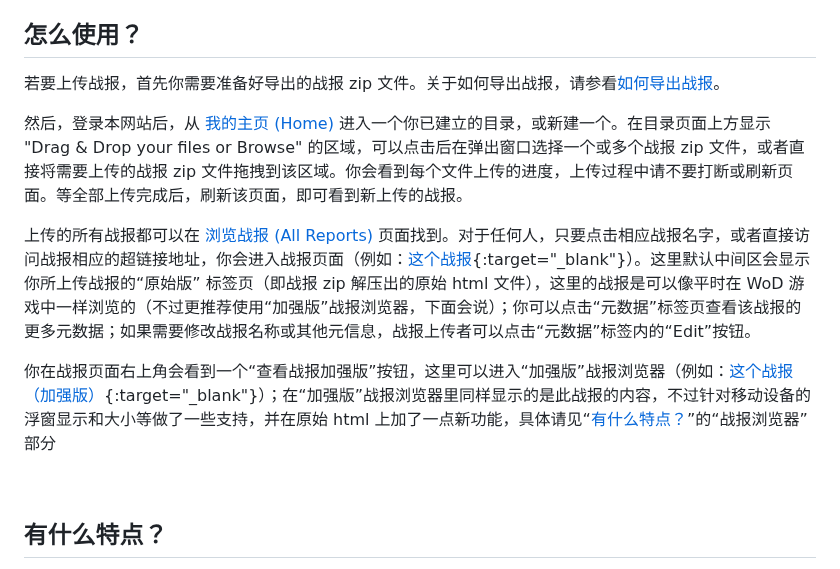
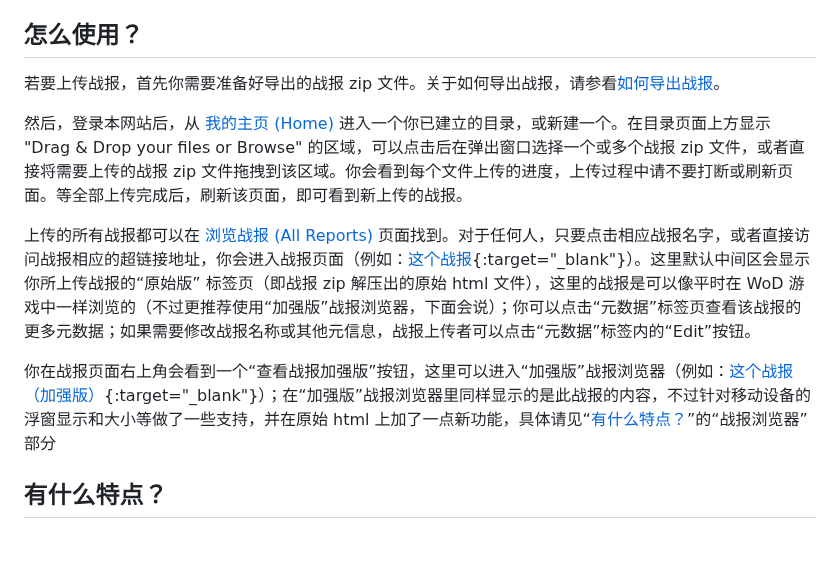
Before and after one commit to everbird/ohmywod, a Markdown page: README.md, the part around one of its changes. GitHub-like rendering; blank space fills up the shorter version.

```diff
--- a/README.md
+++ b/README.md
@@ -18,9 +16,7 @@
 
 上传的所有战报都可以在 [浏览战报 (All Reports)](https://wod.everbird.me/r/all) 页面找到。对于任何人，只要点击相应战报名字，或者直接访问战报相应的超链接地址，你会进入战报页面（例如：[这个战报](https://wod.everbird.me//r/report/126){:target="_blank"}）。这里默认中间区会显示你所上传战报的“原始版” 标签页（即战报 zip 解压出的原始 html 文件），这里的战报是可以像平时在 WoD 游戏中一样浏览的（不过更推荐使用“加强版”战报浏览器，下面会说）；你可以点击“元数据”标签页查看该战报的更多元数据；如果需要修改战报名称或其他元信息，战报上传者可以点击“元数据”标签内的“Edit”按钮。
 
-你在战报页面右上角会看到一个“查看战报加强版”按钮，这里可以进入“加强版”战报浏览器（例如：[这个战报（加强版）](https://wod.everbird.me/r/report/126/reader/){:target="_blank"}）；在“加强版”战报浏览器里同样显示的是此战报的内容，不过针对移动设备的浮窗显示和大小等做了一些支持，并在原始 html 上加了一点新功能，具体请见“[有什么特点？](#features)”的“战报浏览器”部分
-
-<br>
+你在战报页面右上角会看到一个“查看战报加强版”按钮，这里可以进入“加强版”战报浏览器（例如：[这个战报（加强版）](https://wod.everbird.me/r/report/126/reader/){:target="_blank"}）；在“加强版”战报浏览器里同样显示的是此战报的内容，不过针对移动设备的浮窗显示和大小等做了一些支持，并在原始 html 上加了一点新功能，具体请见“[有什么特点？](#有什么特点？)”的“战报浏览器”部分
 
 ## 有什么特点？
 
```
Also changed, not shown: other parts of README.md (+1 -7 lines).
